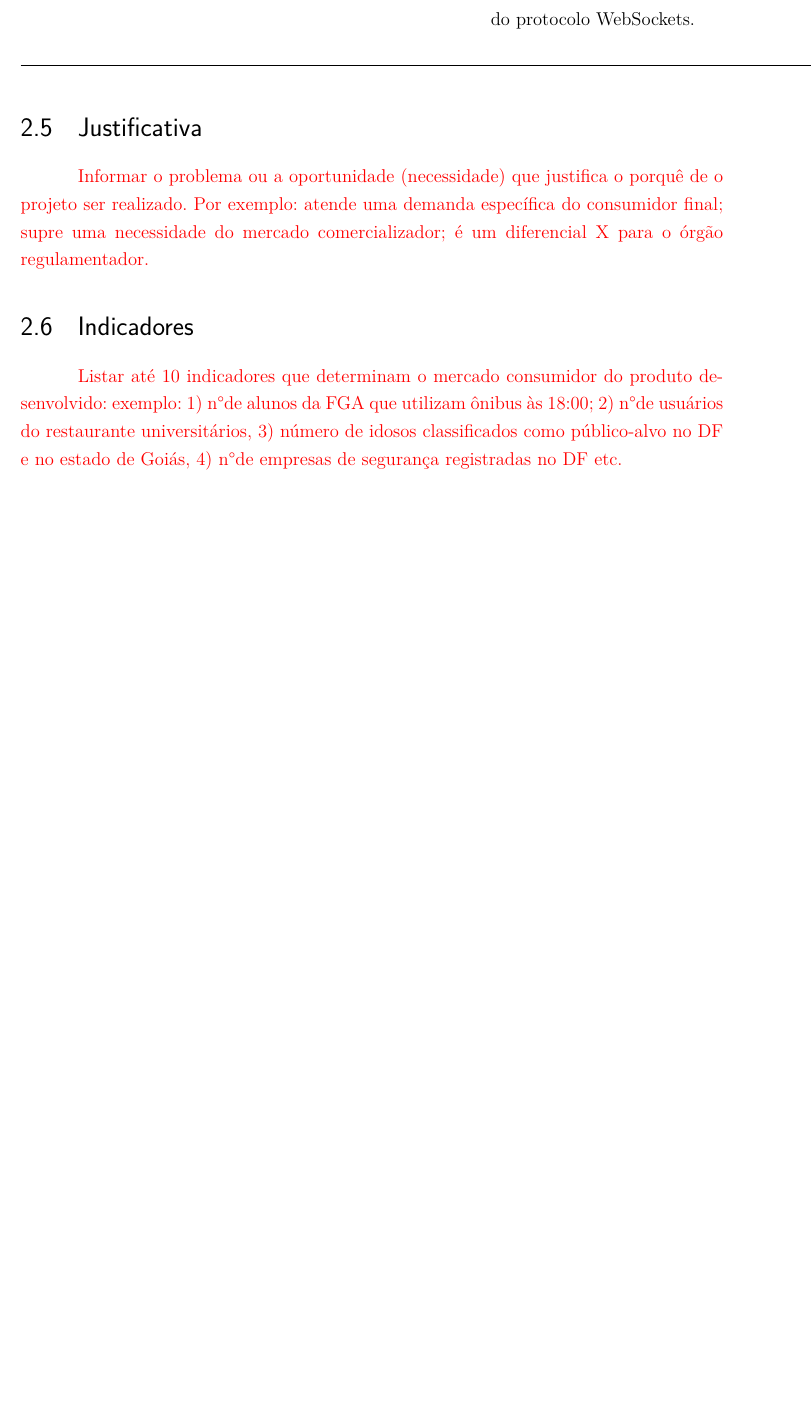
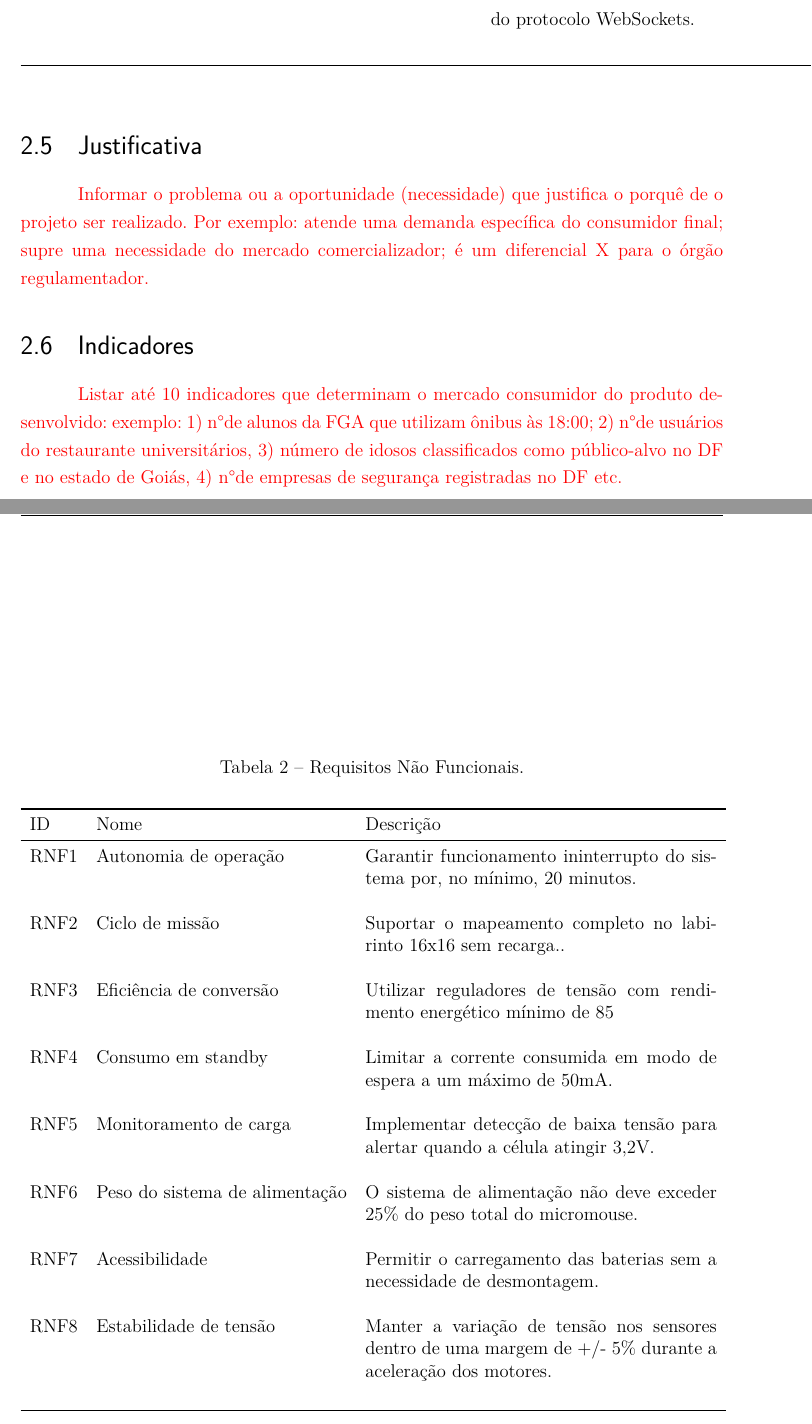
Before and after one commit to fcte-pi1/2026.1_PI1_Grupo01_Bruno, a LaTeX thesis (docs/relatorio/relatorio.tex, which reads docs/relatorio/editaveis/04_termodeaberturadoprojeto.tex): part of page 17 of 37 before the commit and two parts of pages 17 and 18 of 38 after it, the two joined at a grey line, cut so that both start at the same text, the shorter picture padded with empty space. Compiled offline with pdfLaTeX.

Commit message:
docs: adicionando RNF de energia

```diff
--- a/docs/relatorio/editaveis/04_termodeaberturadoprojeto.tex
+++ b/docs/relatorio/editaveis/04_termodeaberturadoprojeto.tex
@@ -171,6 +171,31 @@ Para garantir que o objetivo seja SMART, o projeto compromete-se a:
 
 \end{longtable}
 
+ \begin{table}[htpb]
+ \begin{center}
+ \caption{Requisitos Não Funcionais.}
+ \begin{tabular}{l l p{8cm}}
+     \toprule
+     ID & Nome & Descrição \\
+     \midrule
+     \rnf[autonomia_operacao]{Autonomia de operação}{Garantir funcionamento ininterrupto do sistema por, no mínimo, 20 minutos.} \\
+     \rnf[ciclo_missao]{Ciclo de missão}{Suportar o mapeamento completo no labirinto 16x16 sem recarga..} \\
+     \rnf[eficiencia_conversao]{Eficiência de conversão}{Utilizar reguladores de tensão com rendimento energético mínimo de 85%.
+} \\
+     \rnf[consumo_standby]{Consumo em standby}{Limitar a corrente consumida em modo de espera a um máximo de 50mA.} \\
+     \rnf[monitorar_carga]{Monitoramento de carga}{Implementar detecção de baixa tensão para alertar quando a célula atingir 3,2V.} \\
+     \rnf[peso_bateria]{Peso do sistema de alimentação}{O sistema de alimentação não deve exceder 25\% do peso total do micromouse.
+} \\
+\rnf[acessibilidade_bateria]{Acessibilidade}{Permitir o carregamento das baterias sem a necessidade de desmontagem.
+} \\
+\rnf[estabilidade_tensao]{Estabilidade de tensão}{ Manter a variação de tensão nos sensores dentro de uma margem de +/- 5\% durante a aceleração dos motores.
+} \\
+
+     \bottomrule
+ \end{tabular}
+ \end{center}
+ \end{table}
+
 
 \section{Justificativa}
 
```
Also changed, not shown: docs/relatorio/relatorio.pdf.
